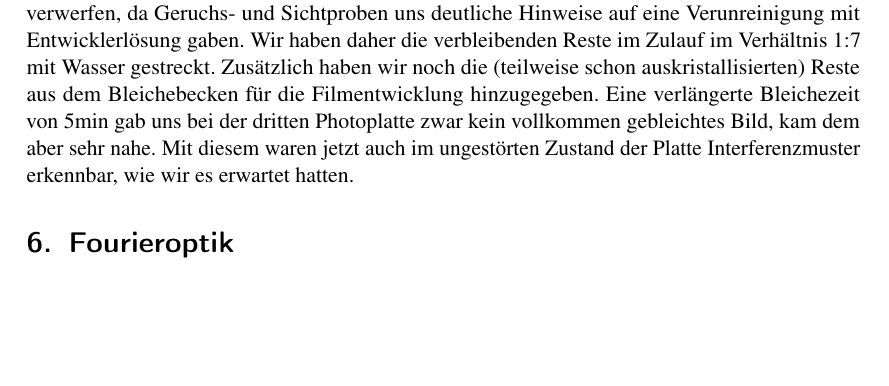
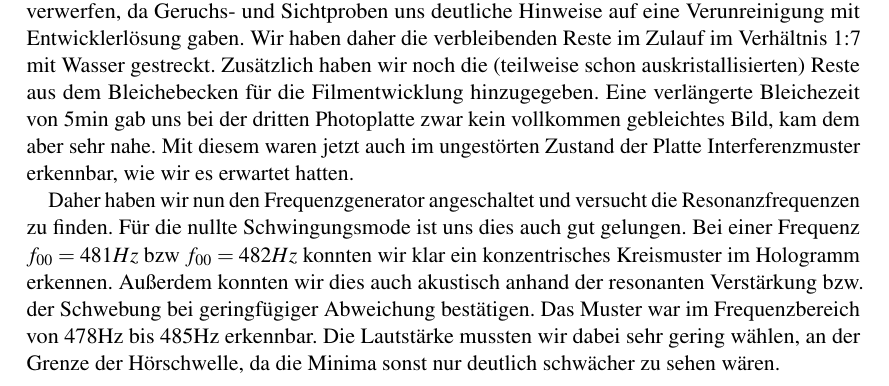
Before and after one commit to simonschmeisser/fp2_uni_fr, a LaTeX document (Holographie/holographie.tex, which reads Holographie/echtzeit.tex): part of page 9 of 18 before the commit and part of page 9 of 19 after it, cut so that both start at the same text, the shorter picture padded with empty space. Compiled offline with pdfLaTeX.

Commit message:
bissl blabla

```diff
--- a/Holographie/echtzeit.tex
+++ b/Holographie/echtzeit.tex
@@ -34,3 +34,7 @@ Nach dieser Aufnahme war leider die Bleiche nahezu aufgebraucht. Auch Herr Stüt
 %TODO: BILD kein Ton (3932)
 
 %TODO: BILD mit Ringen (3929-3931 481Hz) bzw. (3933-3934 482Hz)
+
+Daher haben wir nun den Frequenzgenerator angeschaltet und versucht die Resonanzfrequenzen zu finden. Für die nullte Schwingungsmode ist uns dies auch gut gelungen. Bei einer Frequenz $f_{00} = 481 Hz$ %TODO: Abb
+bzw $f_{00} = 482 Hz$ %TODO: Abb
+konnten wir klar ein konzentrisches Kreismuster im Hologramm erkennen. Außerdem konnten wir dies auch akustisch anhand der resonanten Verstärkung bzw. der Schwebung bei geringfügiger Abweichung bestätigen. Das Muster war im Frequenzbereich von 478Hz bis 485Hz erkennbar. Die Lautstärke mussten wir dabei sehr gering wählen, an der Grenze der Hörschwelle, da die Minima sonst nur deutlich schwächer zu sehen wären.
```
